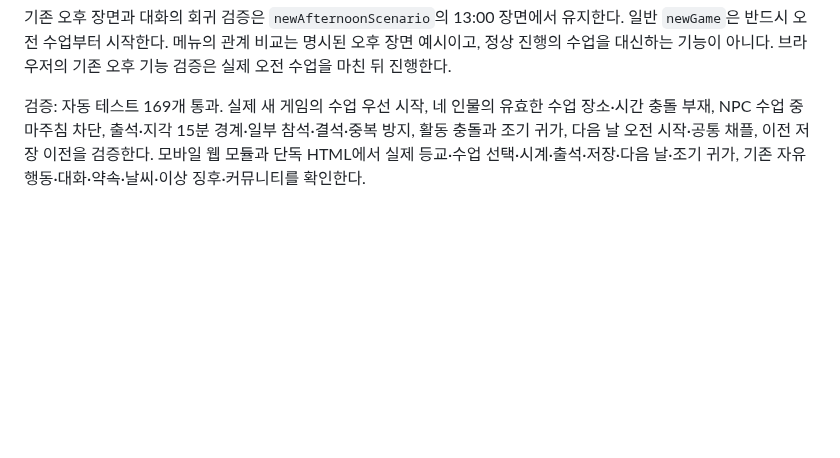
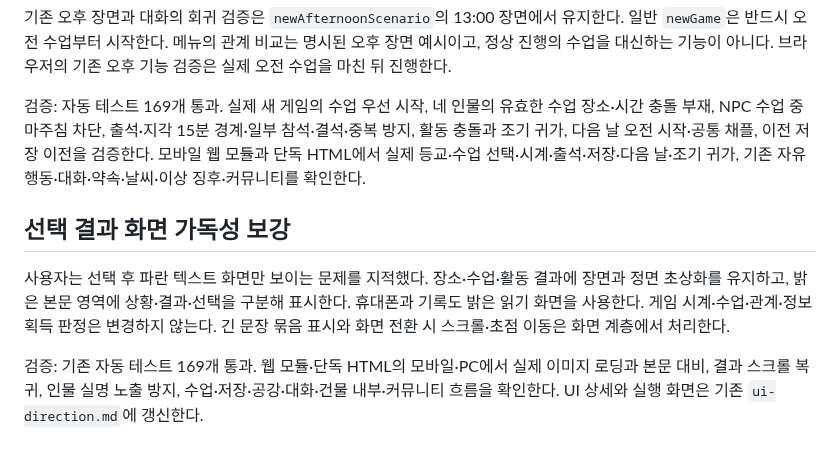
Before and after one commit to rlaxodl0310/-, a Markdown page: docs/world-simulation.md, the part around the change. Rendered like a GitHub page; blank space fills up the shorter version.

```diff
--- a/docs/world-simulation.md
+++ b/docs/world-simulation.md
@@ -519,3 +519,9 @@ NPC는 수업 30분 전부터 해당 건물로 준비 이동하고 수업 중에
 기존 오후 장면과 대화의 회귀 검증은 `newAfternoonScenario`의 13:00 장면에서 유지한다. 일반 `newGame`은 반드시 오전 수업부터 시작한다. 메뉴의 관계 비교는 명시된 오후 장면 예시이고, 정상 진행의 수업을 대신하는 기능이 아니다. 브라우저의 기존 오후 기능 검증은 실제 오전 수업을 마친 뒤 진행한다.
 
 검증: 자동 테스트 169개 통과. 실제 새 게임의 수업 우선 시작, 네 인물의 유효한 수업 장소·시간 충돌 부재, NPC 수업 중 마주침 차단, 출석·지각 15분 경계·일부 참석·결석·중복 방지, 활동 충돌과 조기 귀가, 다음 날 오전 시작·공통 채플, 이전 저장 이전을 검증한다. 모바일 웹 모듈과 단독 HTML에서 실제 등교·수업 선택·시계·출석·저장·다음 날·조기 귀가, 기존 자유행동·대화·약속·날씨·이상 징후·커뮤니티를 확인한다.
+
+## 선택 결과 화면 가독성 보강
+
+사용자는 선택 후 파란 텍스트 화면만 보이는 문제를 지적했다. 장소·수업·활동 결과에 장면과 정면 초상화를 유지하고, 밝은 본문 영역에 상황·결과·선택을 구분해 표시한다. 휴대폰과 기록도 밝은 읽기 화면을 사용한다. 게임 시계·수업·관계·정보 획득 판정은 변경하지 않는다. 긴 문장 묶음 표시와 화면 전환 시 스크롤·초점 이동은 화면 계층에서 처리한다.
+
+검증: 기존 자동 테스트 169개 통과. 웹 모듈·단독 HTML의 모바일·PC에서 실제 이미지 로딩과 본문 대비, 결과 스크롤 복귀, 인물 실명 노출 방지, 수업·저장·공강·대화·건물 내부·커뮤니티 흐름을 확인한다. UI 상세와 실행 화면은 기존 `ui-direction.md`에 갱신한다.
```
Also changed, not shown: README.md (+6 -0 lines), docs/ui-direction.md (+12 -0 lines), docs/assets/classroom-preview.png, docs/assets/readability-desktop-preview.png (added), 5 other files.
